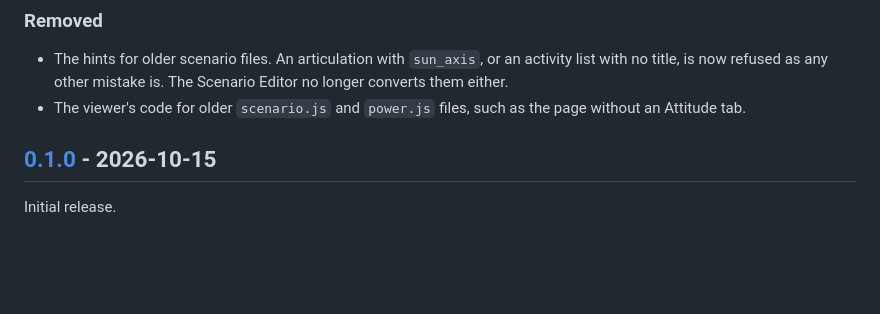
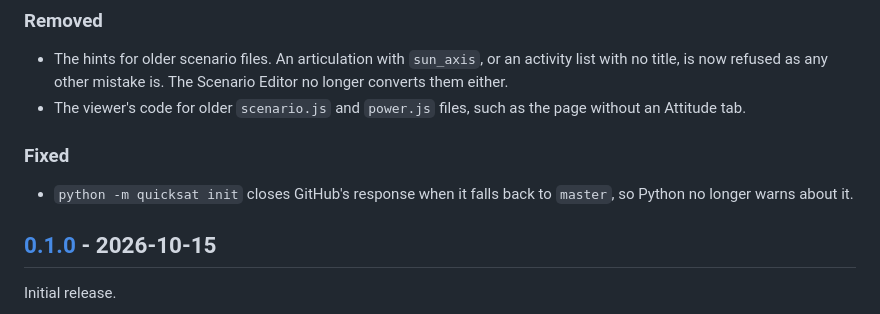
Before and after one commit to egemenimre/quicksat, a Markdown page: CHANGELOG.md, the part around the change. GitHub-like rendering; blank space fills up the shorter version.

Commit message:
List the init fix in the changelog

```diff
--- a/CHANGELOG.md
+++ b/CHANGELOG.md
@@ -31,6 +31,10 @@ All notable changes to quicksat are recorded here. The format follows [Keep a Ch
 
 - The hints for older scenario files. An articulation with `sun_axis`, or an activity list with no title, is now refused as any other mistake is. The Scenario Editor no longer converts them either.
 - The viewer's code for older `scenario.js` and `power.js` files, such as the page without an Attitude tab.
+
+### Fixed
+
+- `python -m quicksat init` closes GitHub's response when it falls back to `master`, so Python no longer warns about it.
 
 ## [0.1.0] - 2026-10-15
 
```
